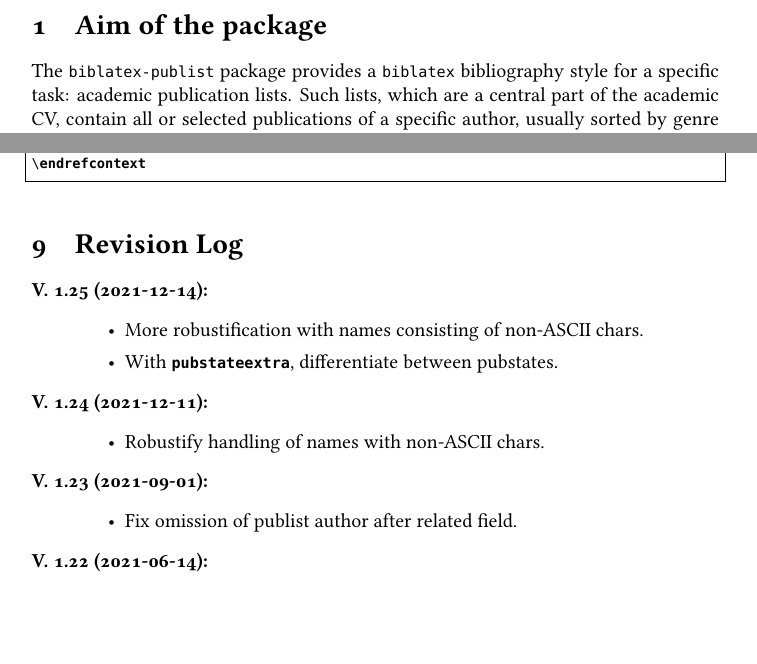
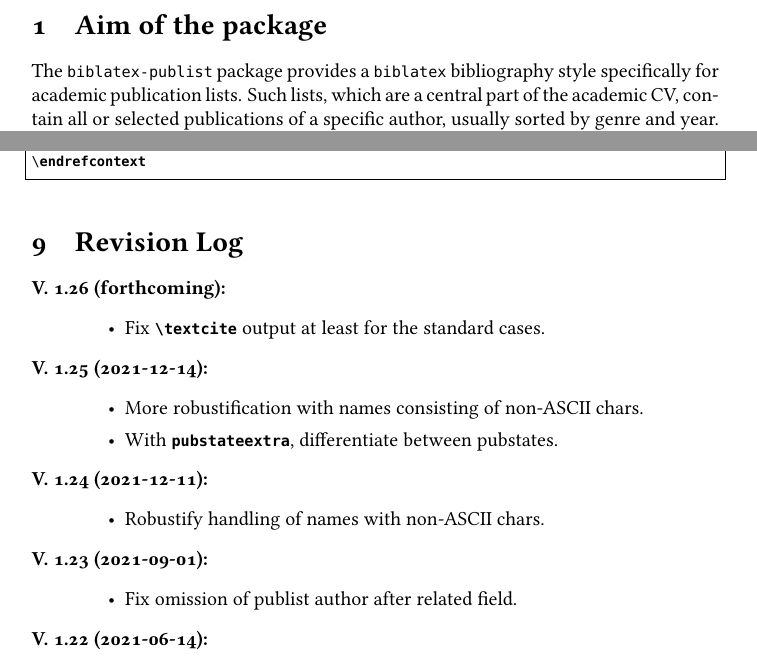
Before and after one commit to jspitz/biblatex-publist, a LaTeX paper (biblatex-publist.tex): two parts of pages 2 and 12 of 17, joined at a grey line, cut so that both start at the same text, the shorter picture padded with empty space. Compiled offline with pdfLaTeX; the source files are stored in an older character set and shown here as Unicode.

Commit message:
Small tweaks in manual.

```diff
--- a/biblatex-publist.tex
+++ b/biblatex-publist.tex
@@ -119,7 +119,6 @@
 
 \section{Aim of the package}
 
-The \bpl\ package provides a \bibltx\ bibliography style for a specific task:
-academic publication lists. Such lists, which are a central
-part of the academic CV, contain all or selected publications of a specific
-author, usually sorted by genre and year. Even though publication lists are actually
+The \bpl\ package provides a \bibltx\ bibliography style specifically for academic publication lists.
+Such lists, which are a central part of the academic CV, contain all or selected
+publications of a specific author, usually sorted by genre and year.
@@ -675,6 +674,11 @@
 
 \begin{description}
 
+	\item [{V. 1.26 (forthcoming):}]~
+	\begin{itemize}
+		\item Fix \jcsmacro{textcite} output at least for the standard cases.
+	\end{itemize}
+
 	\item [{V. 1.25 (2021-12-14):}]~
 	\begin{itemize}
 		\item More robustification with names consisting of non-ASCII chars.
```
Also changed, not shown: biblatex-publist.pdf, biblatex-publist.tex (8 more changed lines).
